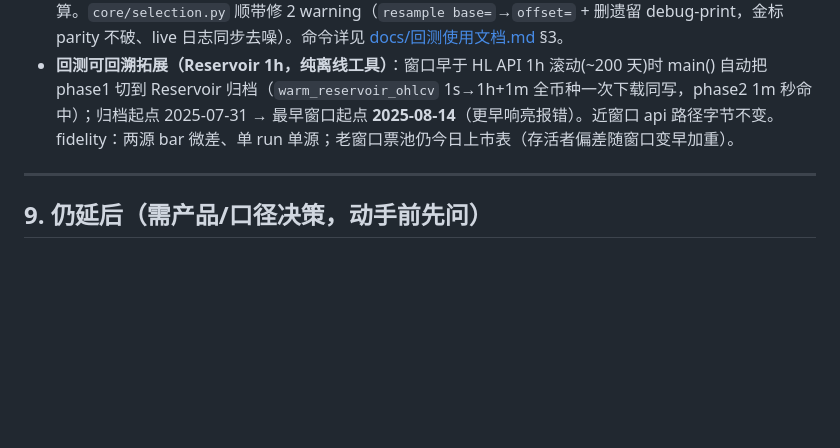
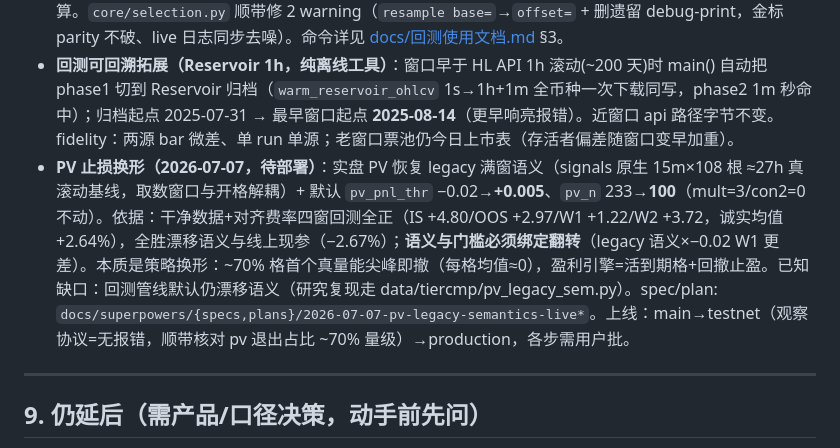
Before and after one commit to jianweiguo0209-max/GridTradeBn, a Markdown page: docs/STATUS.md, the part around the change. Drawn GitHub-style; blank space fills up the shorter version.

Commit message:
docs(status): PV legacy 满窗语义移植记档(待部署)
Co-Authored-By: Claude Opus 4.8 <noreply@anthropic.com>

```diff
--- a/docs/STATUS.md
+++ b/docs/STATUS.md
@@ -169,6 +169,7 @@ gridtrade/
 - **回测票池与 prod 同步**：回测候选池从写死 8 币 → 全市场动态（`list_instruments` swap+去重 −黑名单 −逐 run_time PIT `$1M` 成交额地板，地板从缓存 1h `quote_volume` 前置 24h 重建、无未来函数）；`selection_replay.build_pit_candidates` 承载；两段式预热（1h 全市场→选币→仅选中币 1m/funding）。选币数学不动。`BT_MIN_QUOTE_VOLUME_24H`/`BT_BLACKLIST` env 可调。忠实度：candle-vol≈dayNtlVlm 近似 + 存活者偏差。
 - **回测选币性能（并行 + 磁盘缓存，纯离线工具）**：`BT_WORKERS>1` 现**同时并行选币回放（按 run_time 连续切块多进程）与网格仿真**（原先只并行仿真）——选币是长跑瓶颈、CPU-bound、各 run_time 独立，多核近似线性加速；连续切块 + `map` 保序 ⇒ 与串行逐位一致。`BT_SELECT_CACHE`（默认开）把选币结果按「选币参数 + 每币缓存天范围指纹」pickle 落盘 `data/hl_validate/_select_cache/`，同窗口+同参数+同数据重跑秒回；重新预热改变缓存天自动换 key、不返回过期（已知盲区：同窗口跨 200 天边界重跑 api→reservoir 换源、天集合不变时不换 key，靠删缓存/off 兜底，差异仅 bar 级微差）；`off` 旁路 / `rm -rf` 该目录强制重算。`core/selection.py` 顺带修 2 warning（`resample base=`→`offset=` + 删遗留 debug-print，金标 parity 不破、live 日志同步去噪）。命令详见 [docs/回测使用文档.md](回测使用文档.md) §3。
 - **回测可回溯拓展（Reservoir 1h，纯离线工具）**：窗口早于 HL API 1h 滚动(~200 天)时 main() 自动把 phase1 切到 Reservoir 归档（`warm_reservoir_ohlcv` 1s→1h+1m 全币种一次下载同写，phase2 1m 秒命中）；归档起点 2025-07-31 → 最早窗口起点 **2025-08-14**（更早响亮报错）。近窗口 api 路径字节不变。fidelity：两源 bar 微差、单 run 单源；老窗口票池仍今日上市表（存活者偏差随窗口变早加重）。
+- **PV 止损换形（2026-07-07，待部署）**：实盘 PV 恢复 legacy 满窗语义（signals 原生 15m×108 根 ≈27h 真滚动基线，取数窗口与开格解耦）+ 默认 `pv_pnl_thr` −0.02→**+0.005**、`pv_n` 233→**100**（mult=3/con2=0 不动）。依据：干净数据+对齐费率四窗回测全正（IS +4.80/OOS +2.97/W1 +1.22/W2 +3.72，诚实均值 +2.64%），全胜漂移语义与线上现参（−2.67%）；**语义与门槛必须绑定翻转**（legacy 语义×−0.02 W1 更差）。本质是策略换形：~70% 格首个真量能尖峰即撤（每格均值≈0），盈利引擎=活到期格+回撤止盈。已知缺口：回测管线默认仍漂移语义（研究复现走 data/tiercmp/pv_legacy_sem.py）。spec/plan: `docs/superpowers/{specs,plans}/2026-07-07-pv-legacy-semantics-live*`。上线：main→testnet（观察协议=无报错，顺带核对 pv 退出占比 ~70% 量级）→production，各步需用户批。
 
 ---
 
```
